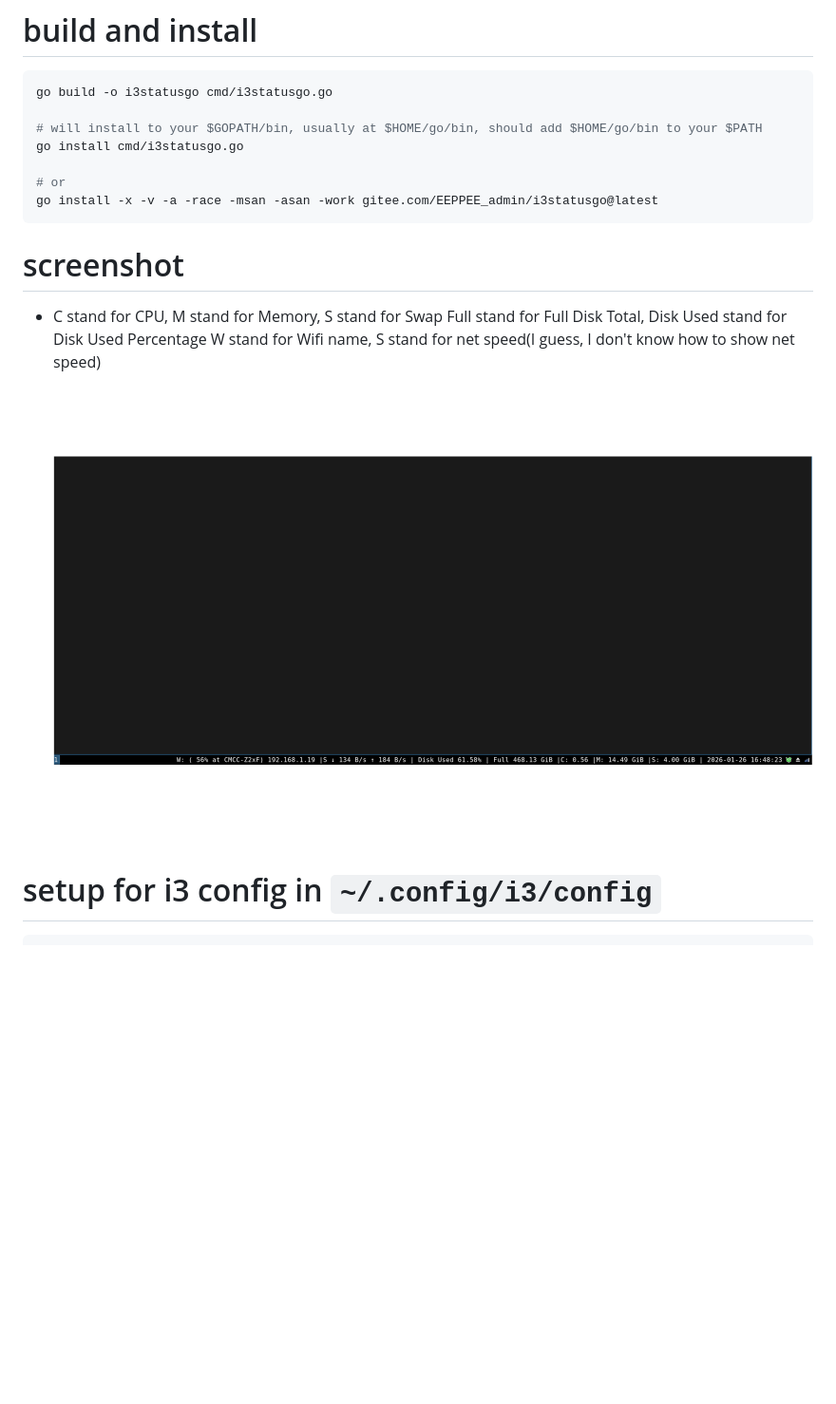
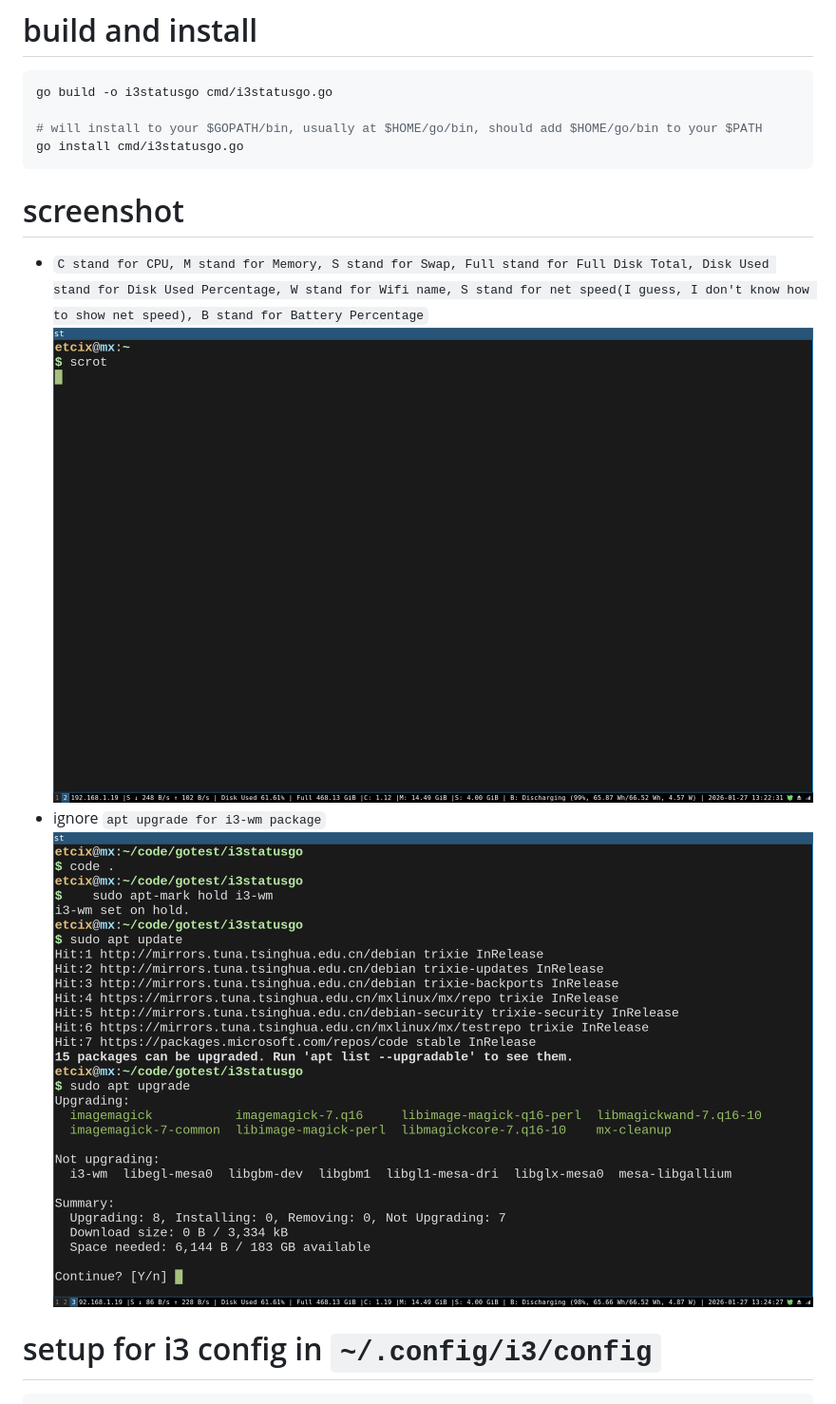
Before and after one commit to bakeman-org/i3statusgo, a Markdown page: readme.md, the part around the change. Shown at 95% size. Rendered like a GitHub page; pictures changed too: screenshot/apt-ignore-upgrade-i3wm.png (added), screenshot/preview.png; blank space fills up the shorter version.

````diff
--- a/readme.md
+++ b/readme.md
@@ -7,17 +7,17 @@ go build -o i3statusgo cmd/i3statusgo.go
 
 # will install to your $GOPATH/bin, usually at $HOME/go/bin, should add $HOME/go/bin to your $PATH
 go install cmd/i3statusgo.go
-
-# or
-go install -x -v -a -race -msan -asan -work gitee.com/EEPPEE_admin/i3statusgo@latest
 ```
 
 # screenshot
 
-- C stand for CPU, M stand for Memory, S stand for Swap
-  Full stand for Full Disk Total, Disk Used stand for Disk Used Percentage
-  W stand for Wifi name, S stand for net speed(I guess, I don't know how to show net speed)
+- `C stand for CPU, M stand for Memory, S stand for Swap,
+Full stand for Full Disk Total, Disk Used stand for Disk Used Percentage,
+W stand for Wifi name, S stand for net speed(I guess, I don't know how to show net speed),
+B stand for Battery Percentage`
   ![screenshot](./screenshot/preview.png)
+- ignore `apt upgrade for i3-wm package`
+  ![](./screenshot/apt-ignore-upgrade-i3wm.png)
 
 # setup for i3 config in `~/.config/i3/config`
 
````
Also changed, not shown: external/readme.md (+100 -0 lines).
